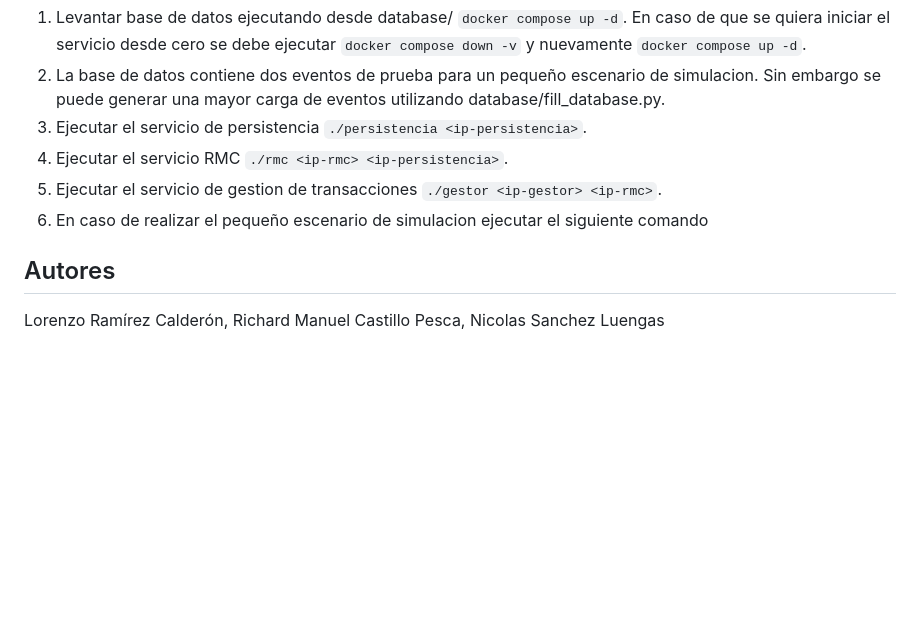
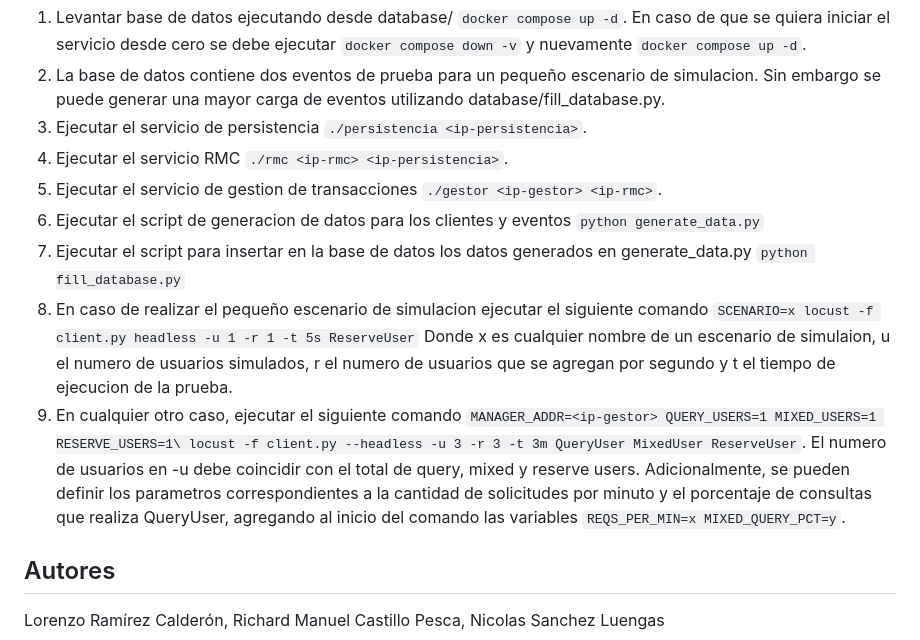
Before and after one commit to lorenzoramirez-lrc/ticket-reservation-system, a Markdown page: README.md, the part around the change. Drawn GitHub-style; blank space fills up the shorter version.

Commit message:
docs: how to run clients

````diff
--- a/README.md
+++ b/README.md
@@ -84,7 +84,16 @@ utilizando database/fill_database.py.
 3. Ejecutar el servicio de persistencia ```./persistencia <ip-persistencia>```.
 4. Ejecutar el servicio RMC ```./rmc <ip-rmc> <ip-persistencia>```.
 5. Ejecutar el servicio de gestion de transacciones ```./gestor <ip-gestor> <ip-rmc>```.
-6. En caso de realizar el pequeño escenario de simulacion ejecutar el siguiente comando
+6. Ejecutar el script de generacion de datos para los clientes y eventos ```python generate_data.py```
+7. Ejecutar el script para insertar en la base de datos los datos generados en generate_data.py ```python fill_database.py```
+8. En caso de realizar el pequeño escenario de simulacion ejecutar el siguiente comando ```SCENARIO=x locust -f client.py headless -u 1 -r 1 -t 5s ReserveUser```
+Donde x es cualquier nombre de un escenario de simulaion, u el numero de usuarios simulados, r el numero de usuarios que se agregan por segundo y t el tiempo de
+ejecucion de la prueba.
+9. En cualquier otro caso, ejecutar el siguiente comando ```MANAGER_ADDR=<ip-gestor> QUERY_USERS=1 MIXED_USERS=1 RESERVE_USERS=1\
+locust -f client.py --headless -u 3 -r 3 -t 3m QueryUser MixedUser ReserveUser```.
+El numero de usuarios en -u debe coincidir con el total de query, mixed y reserve users.
+Adicionalmente, se pueden definir los parametros correspondientes a la cantidad de solicitudes por minuto y el porcentaje de consultas que realiza QueryUser,
+agregando al inicio del comando las variables ```REQS_PER_MIN=x MIXED_QUERY_PCT=y```.
 
 
 ## Autores
````
